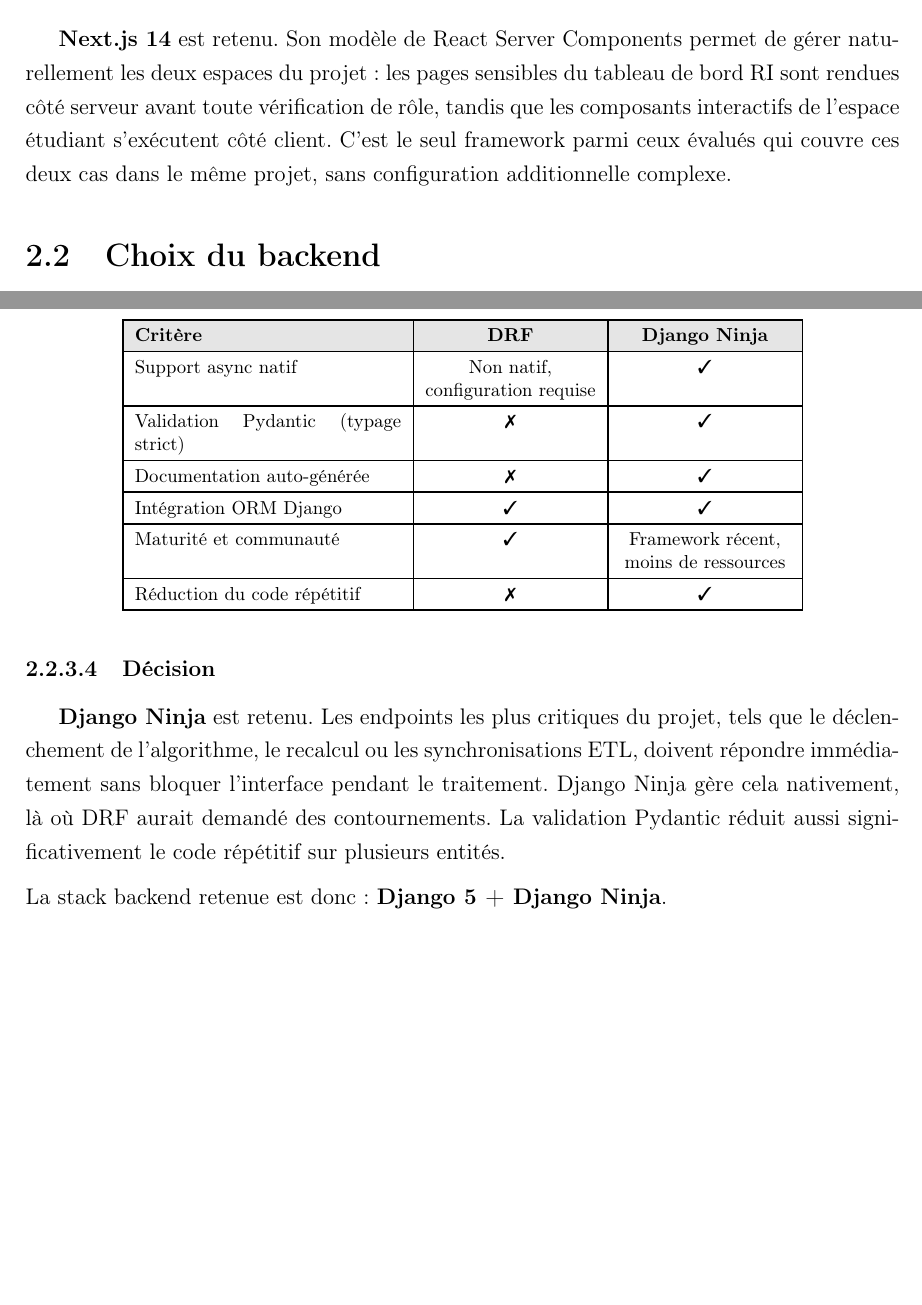
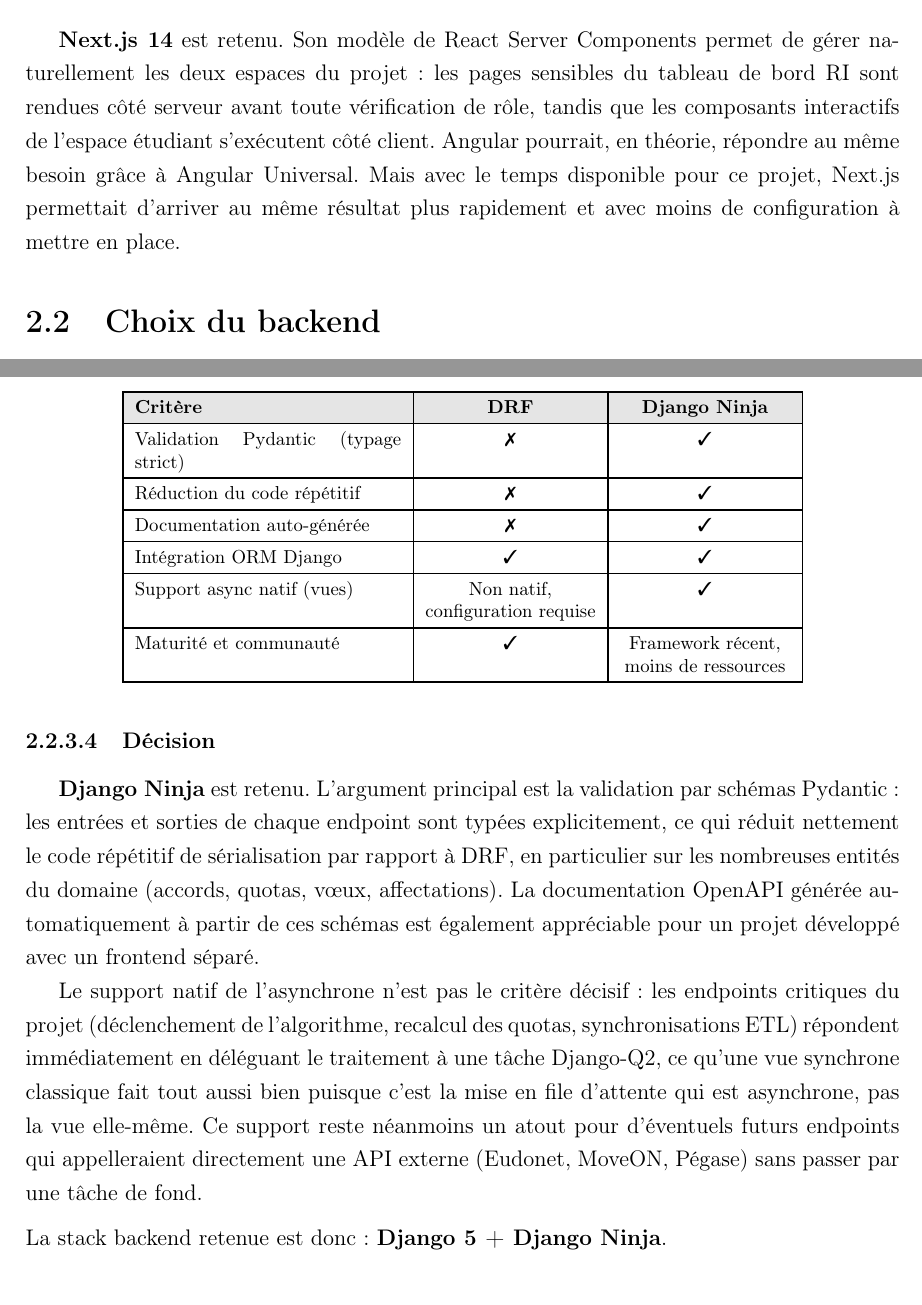
Before and after one commit to ons-souissi-n7/Rapport, a LaTeX document (main.tex, which reads Chapitres/chapitre3.tex): two parts of pages 41 and 46 of 132, joined at a grey line, cut so that both start at the same text, the shorter picture padded with empty space. Compiled offline with pdfLaTeX.

Commit message:
corrections chapitre 2

```diff
--- a/Chapitres/chapitre3.tex
+++ b/Chapitres/chapitre3.tex
@@ -175,9 +175,7 @@
 \textbf{Next.js 14} est retenu. Son modèle de React Server
 Components permet de gérer naturellement les deux espaces du projet : les pages
 sensibles du tableau de bord RI sont rendues côté serveur avant toute vérification
-de rôle, tandis que les composants interactifs de l'espace étudiant s'exécutent côté client. C'est le seul framework parmi
-ceux évalués qui couvre ces deux cas dans le même projet, sans configuration
-additionnelle complexe.
+de rôle, tandis que les composants interactifs de l'espace étudiant s'exécutent côté client. Angular pourrait, en théorie, répondre au même besoin grâce à Angular Universal. Mais avec le temps disponible pour ce projet, Next.js permettait d'arriver au même résultat plus rapidement et avec moins de configuration à mettre en place.
 
 
 % ─────────────────────────────────────────────────────────────
@@ -421,31 +421,40 @@
 \rowcolor{gray!20}
 \textbf{Critère} & \textbf{DRF} & \textbf{Django Ninja} \\
 \hline
-Support async natif & Non natif, configuration requise & \cmark \\
-\hline
 Validation Pydantic (typage strict) & \xmark & \cmark \\
 \hline
+Réduction du code répétitif & \xmark & \cmark \\
+\hline
 Documentation auto-générée & \xmark & \cmark \\
 \hline
 Intégration ORM Django & \cmark & \cmark \\
 \hline
+Support async natif (vues) & Non natif, configuration requise & \cmark \\
+\hline
 Maturité et communauté & \cmark & Framework récent, moins de ressources \\
-\hline
-Réduction du code répétitif & \xmark & \cmark \\
 \hline
 \end{tabular}
 \end{table}
 
 \subsubsection{Décision}
-\textbf{Django Ninja} est retenu. Les endpoints
-les plus critiques du projet, tels que le déclenchement
-de l'algorithme, le recalcul ou les synchronisations
-ETL, doivent répondre immédiatement sans
-bloquer l'interface pendant le traitement.
-Django Ninja gère cela nativement, là où DRF
-aurait demandé des contournements. La validation
-Pydantic réduit aussi significativement
-le code répétitif sur plusieurs entités.
+\textbf{Django Ninja} est retenu. L'argument principal est la validation
+par schémas Pydantic : les entrées et sorties de chaque endpoint sont
+typées explicitement, ce qui réduit nettement le code répétitif de
+sérialisation par rapport à DRF, en particulier sur les nombreuses
+entités du domaine (accords, quotas, vœux, affectations). La
+documentation OpenAPI générée automatiquement à partir de ces schémas
+est également appréciable pour un projet développé avec un frontend
+séparé.
+
+Le support natif de l'asynchrone n'est pas le critère décisif : les
+endpoints critiques du projet (déclenchement de l'algorithme, recalcul
+des quotas, synchronisations ETL) répondent immédiatement en
+déléguant le traitement à une tâche Django-Q2, ce qu'une vue
+synchrone classique fait tout aussi bien puisque c'est la mise en
+file d'attente qui est asynchrone, pas la vue elle-même. Ce support
+reste néanmoins un atout pour d'éventuels futurs endpoints qui
+appelleraient directement une API externe (Eudonet, MoveON, Pégase)
+sans passer par une tâche de fond.
 
 \medskip
 \noindent La stack backend retenue est donc :
```
Also changed, not shown: Chapitres/chapitre3.tex (6 more changed lines), 4 other files.
